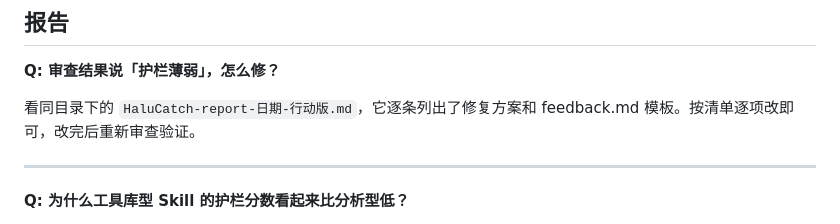
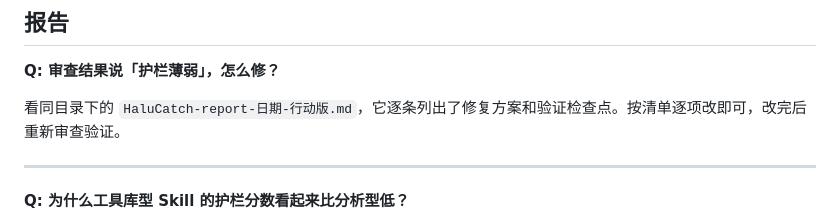
Before and after one commit to CoderMoray/HaluCatch, a Markdown page: docs/FAQ.md, the part around the change. GitHub-like rendering.

```diff
--- a/docs/FAQ.md
+++ b/docs/FAQ.md
@@ -30,7 +30,7 @@
 
 **Q: 审查结果说「护栏薄弱」，怎么修？**
 
-看同目录下的 `HaluCatch-report-日期-行动版.md`，它逐条列出了修复方案和 feedback.md 模板。按清单逐项改即可，改完后重新审查验证。
+看同目录下的 `HaluCatch-report-日期-行动版.md`，它逐条列出了修复方案和验证检查点。按清单逐项改即可，改完后重新审查验证。
 
 ---
 
```
Also changed, not shown: SKILL.md (+2 -2 lines).
